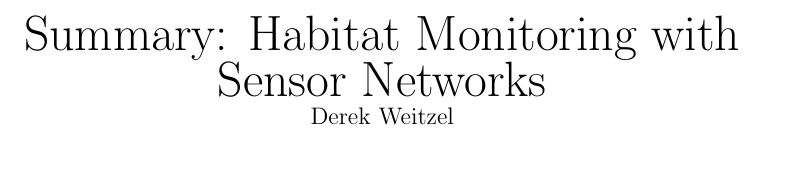
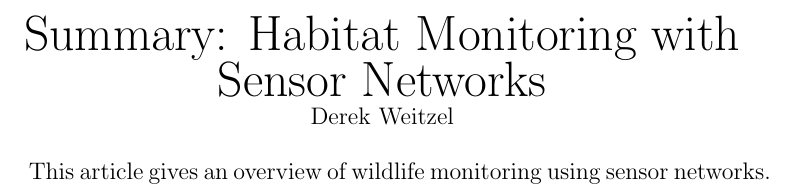
Before and after one commit to djw8605/990PaperSummary, a LaTeX document (HabitatMonitoring/weitzel_habitat.tex): part of the page, cut so that both start at the same text. Compiled offline with pdfLaTeX.

Commit message:
Adding some to habitat monitoring

```diff
--- a/HabitatMonitoring/weitzel_habitat.tex
+++ b/HabitatMonitoring/weitzel_habitat.tex
@@ -8,6 +8,6 @@
 Derek Weitzel
 \end{center}
 
-
+This article gives an overview of wildlife monitoring using sensor networks.
 
 \end{document}
```
